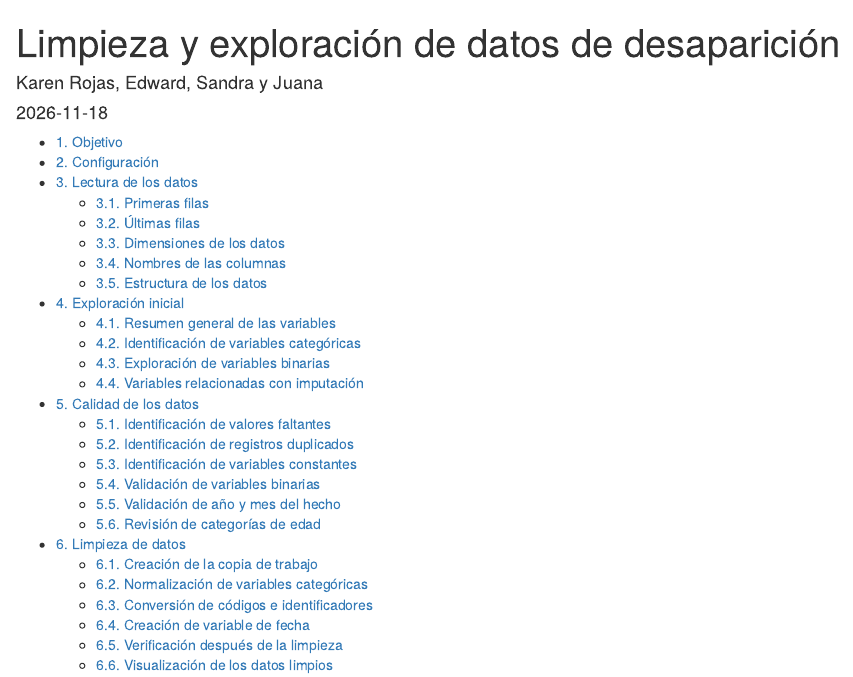
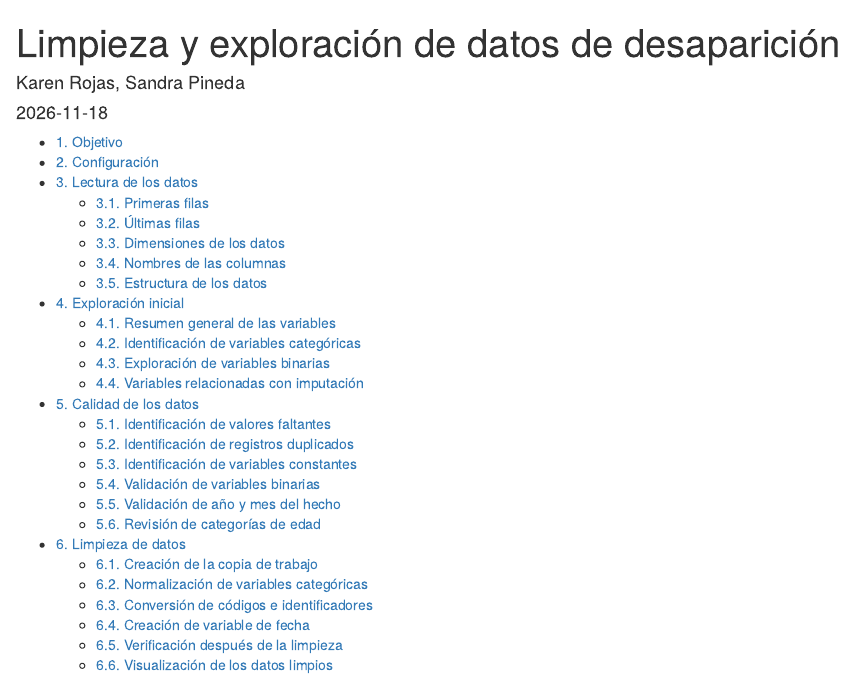
Before and after one commit to karenRojas07/Activity-1-Ciencia-Datos, an R Markdown document (Protocolo/LIMPIEZA_DESAPARICION.Rmd): the page in a window 1100 px wide, from its top. Rendered offline with R 4.5, knitr and Pandoc, with nearby package versions; some code elsewhere in the file could not run offline; common packages that the code uses without loading them are loaded.

Commit message:
cambio nombres

```diff
--- a/Protocolo/LIMPIEZA_DESAPARICION.Rmd
+++ b/Protocolo/LIMPIEZA_DESAPARICION.Rmd
@@ -1,6 +1,6 @@
 ---
 title: "Limpieza y exploración de datos de desaparición"
-author: "Karen Rojas, Edward, Sandra y Juana"
+author: "Karen Rojas, Sandra Pineda"
 date: "2026-11-18"
 output:
   html_document:
```
